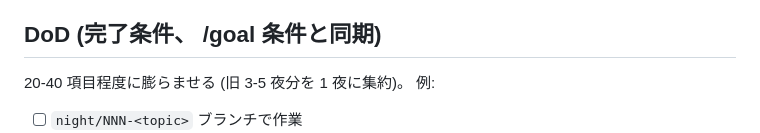
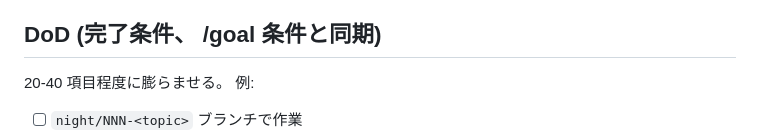
Before and after one commit to rinoshiyo/nightowl-nes, a Markdown page: nights/template/NNN-template.md, the part around the change. Drawn GitHub-style.

Commit message:
chore(nights): テンプレから旧粒度の経緯注釈を削除
Co-Authored-By: Claude Opus 4.6 (1M context) <noreply@anthropic.com>

```diff
--- a/nights/template/NNN-template.md
+++ b/nights/template/NNN-template.md
@@ -90,7 +90,7 @@ nights/pending/NNN-<topic>.md の DoD 全項目達成
 
 ## DoD (完了条件、 /goal 条件と同期)
 
-20-40 項目程度に膨らませる (旧 3-5 夜分を 1 夜に集約)。 例:
+20-40 項目程度に膨らませる。 例:
 
 - [ ] `night/NNN-<topic>` ブランチで作業
 - [ ] G1: <観測可能な完了条件>
```
